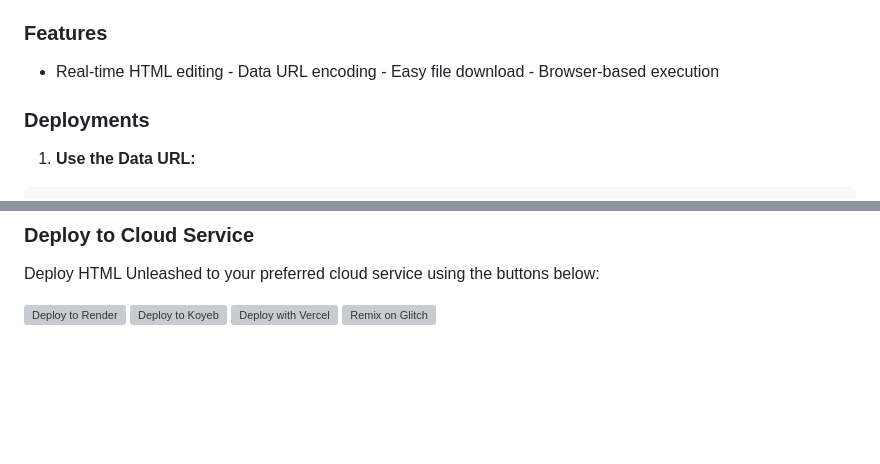
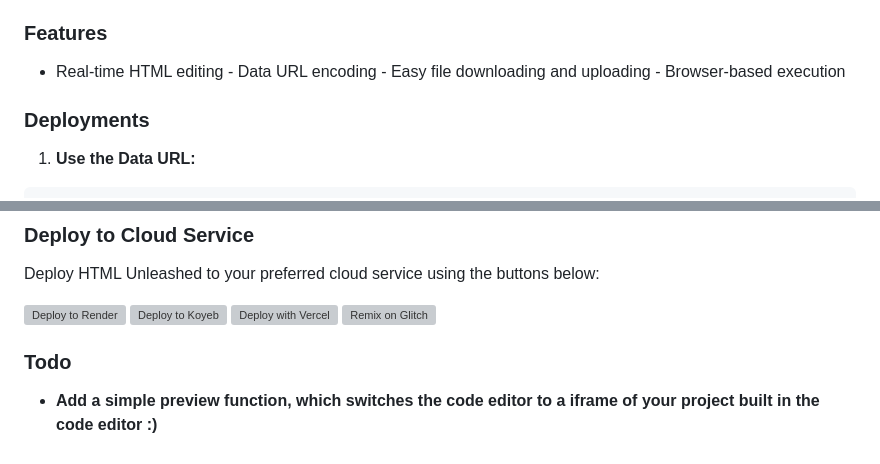
Before and after one commit to tazz-devv/HTML-unleashed, a Markdown page: README.md, 2 parts joined by grey strips. Drawn GitHub-style; blank space fills up the shorter version; grey boxes are pictures that could not be loaded.

```diff
--- a/README.md
+++ b/README.md
@@ -5,7 +5,7 @@
 I created this tool to overcome the restrictions I faced while trying to edit HTML code at school. Many school networks block access to code editors, and we can't install essential software like VS Code or Node.js. This limitation stifled creativity and made it difficult to practice and improve coding skills in a controlled environment. By using Data URLs, HTML Unleashed allows users to encode their HTML into a format that can be executed directly within a browser. This method effectively bypasses network restrictions, as browsers and extensions typically do not block Data URLs. This enables students and developers to continue coding and testing their projects seamlessly and without the need for additional tools or software.
 
 ### Features
-- Real-time HTML editing - Data URL encoding - Easy file download - Browser-based execution
+- Real-time HTML editing - Data URL encoding - Easy file downloading and uploading - Browser-based execution
 
 ### Deployments
 
@@ -25,3 +25,6 @@ Deploy HTML Unleashed to your preferred cloud service using the buttons below:
 [![Deploy to Koyeb](https://binbashbanana.github.io/deploy-buttons/buttons/remade/koyeb.svg)](https://app.koyeb.com/deploy?type=git&repository=github.com/sxgex/HTML-unleashed&branch=main&name=HTML-Unleashed)
 [![Deploy with Vercel](https://binbashbanana.github.io/deploy-buttons/buttons/remade/vercel.svg)](https://vercel.com/new/clone?repositoryurl=https://github.com/sxgex/HTML-unleashed)
 <a target="_blank" href="https://glitch.com/edit/#!/import/github/sxgex/HTML-unleashed"><img alt="Remix on Glitch" src="https://binbashbanana.github.io/deploy-buttons/buttons/remade/glitch.svg"></a>
+
+### Todo
+- **Add a simple preview function, which switches the code editor to a iframe of your project built in the code editor :)**
```
